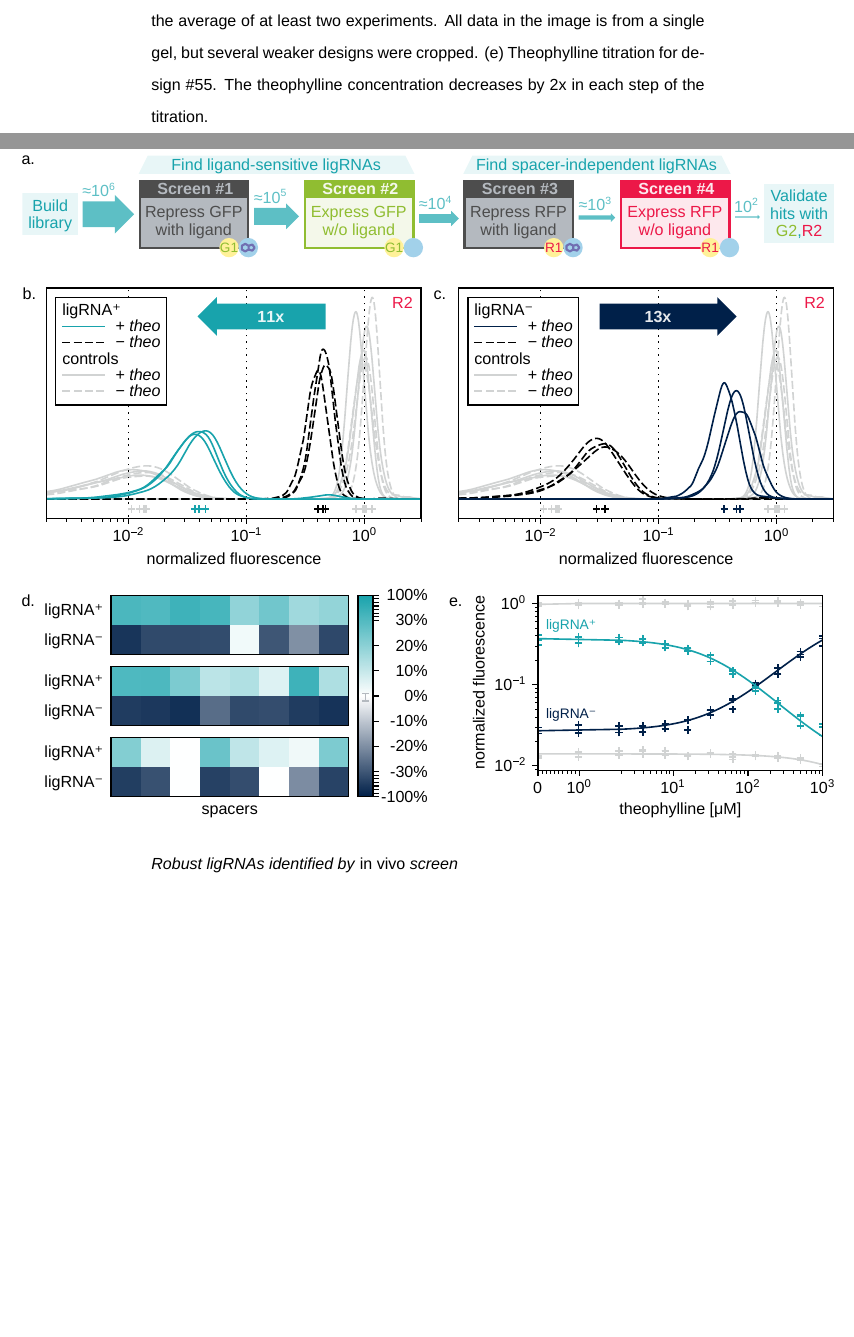
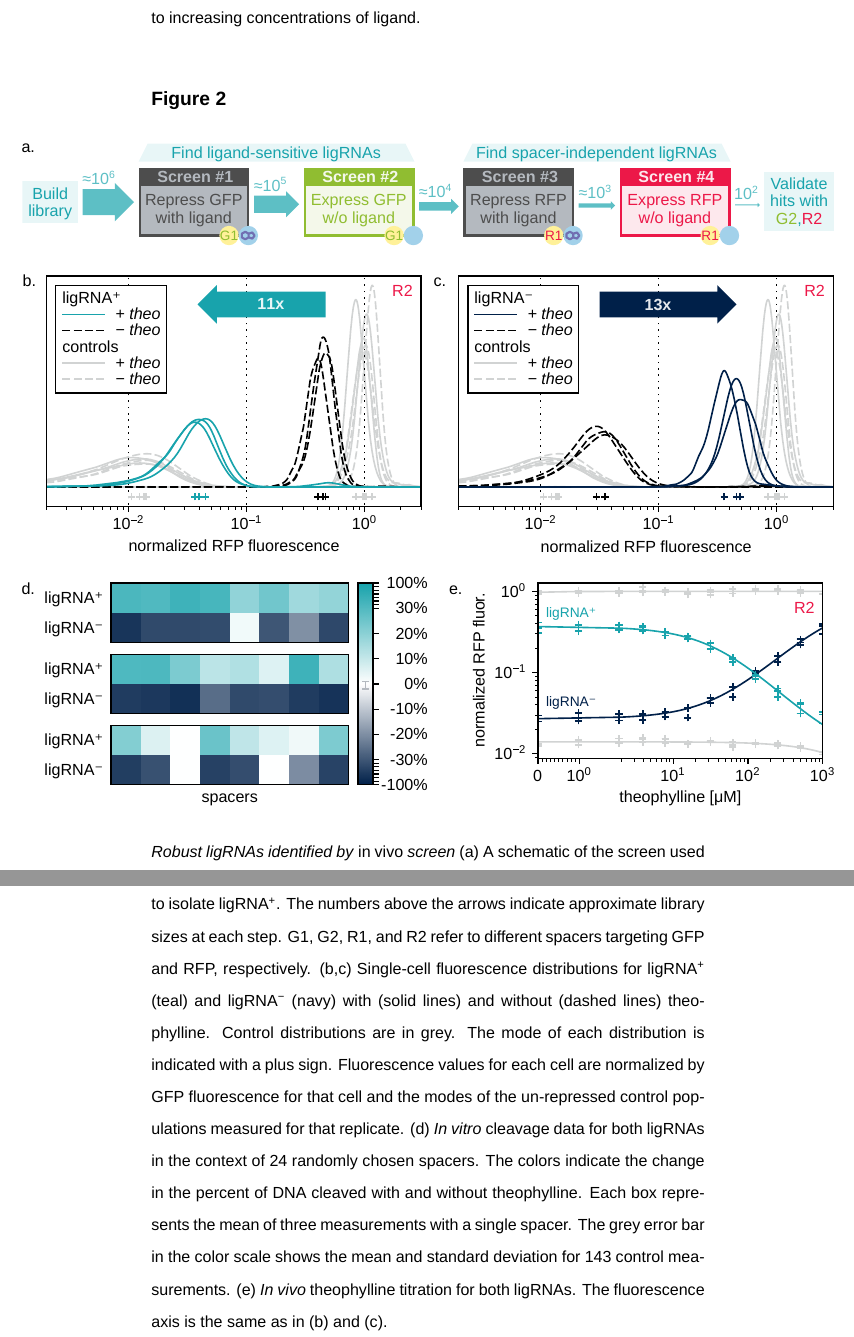
Before and after one commit to kalekundert/sgrna_sensor_paper, a LaTeX document (sgrna_paper.tex, which reads preamble.tex): two parts of pages 7 and 8 of 14, joined at a grey line, cut at the place of the change, the shorter picture padded with empty space. Compiled offline with XeLaTeX.

Commit message:
Add a caption for figure 2.

```diff
--- a/preamble.tex
+++ b/preamble.tex
@@ -38,8 +38,8 @@
 \setcounter{secnumdepth}{0}
 
 % Define a bunch of useful aliases.
-\newcommand\fwdrna{ligRNA\textsuperscript{+}}
-\newcommand\backrna{ligRNA\textsuperscript{−}}
+\newcommand\ligrnaF{ligRNA\textsuperscript{+}}
+\newcommand\ligrnaB{ligRNA\textsuperscript{−}}
 \newcommand\captitle[1]{\emph{#1}}
 \newcommand\seq[1]{\seqsplit{\texttt{#1}}}
 
--- a/sgrna_paper.tex
+++ b/sgrna_paper.tex
@@ -165,2 +156,0 @@ Screening for \backrna{}: Libraries are as in \refsupptab{libraries}
- percent cleavage values are the average of at least two experiments.  All data
- in the image is from a single gel, but several weaker designs were cropped.
@@ -167,12 +160,33 @@ Screening for \backrna{}: Libraries are as in \refsupptab{libraries}
+ the average of at least two experiments.
  %
- (e) Theophylline titration for design \#55.  The theophylline concentration
- decreases by 2x in each step of the titration.
+ (e) Representative graded response to increasing concentrations of ligand.
 
 \fig{2}
 
  \figtwocol{figure_2}
 
  \captitle{Robust ligRNAs identified by \invivo{} screen}
+ %
+ (a) A schematic of the screen used to isolate \ligrnaF{}.  The numbers above
+ the arrows indicate approximate library sizes at each step.  G1, G2, R1, and
+ R2 refer to different spacers targeting GFP and RFP, respectively.
+ %
+ (b,c) Single-cell fluorescence distributions for \ligrnaF{} (teal) and
+ \ligrnaB{} (navy) with (solid lines) and without (dashed lines) theophylline.
+ Control distributions are in grey.  The mode of each distribution is indicated
+ with a plus sign.  Fluorescence values for each cell are normalized by GFP
+ fluorescence for that cell and the modes of the un-repressed control
+ populations measured for that replicate.
+ %
+ (d) \Invitro{} cleavage data for both ligRNAs in the context of 24 randomly
+ chosen spacers.  The colors indicate the change in the percent of DNA cleaved
+ with and without theophylline.  Each box represents the mean of three
+ measurements with a single spacer.   The grey error bar in the color scale
+ shows the mean and standard deviation for 143 control measurements.
+ %
+ (e) \Invivo{} theophylline titration for both ligRNAs.  The fluorescence axis
+ is the same as in (b) and (c).
+
 
 \fig{3}
 
```
Also changed, not shown: figure_2/figure_2.pdf, sgrna_paper.tex (23 more changed lines).
